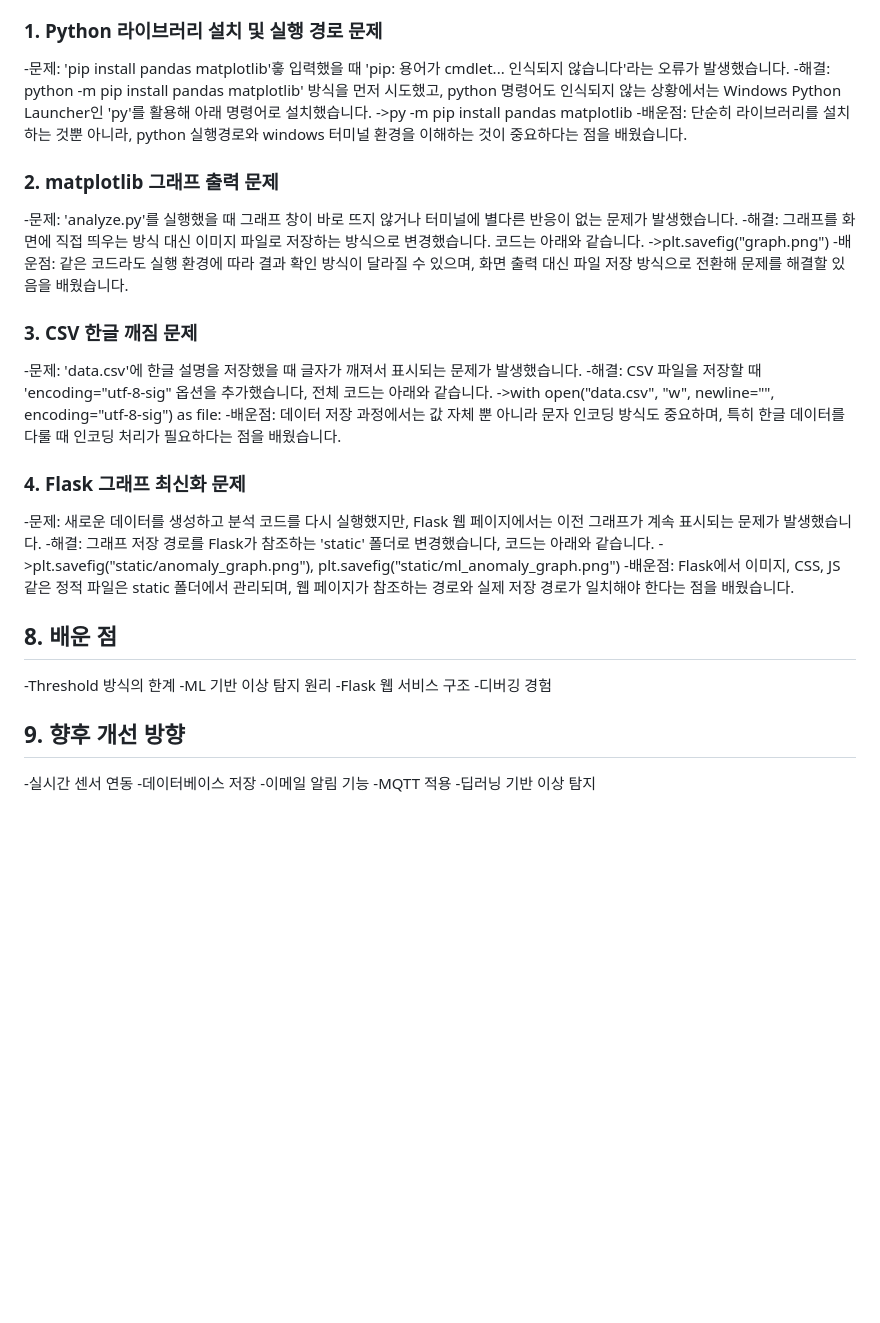
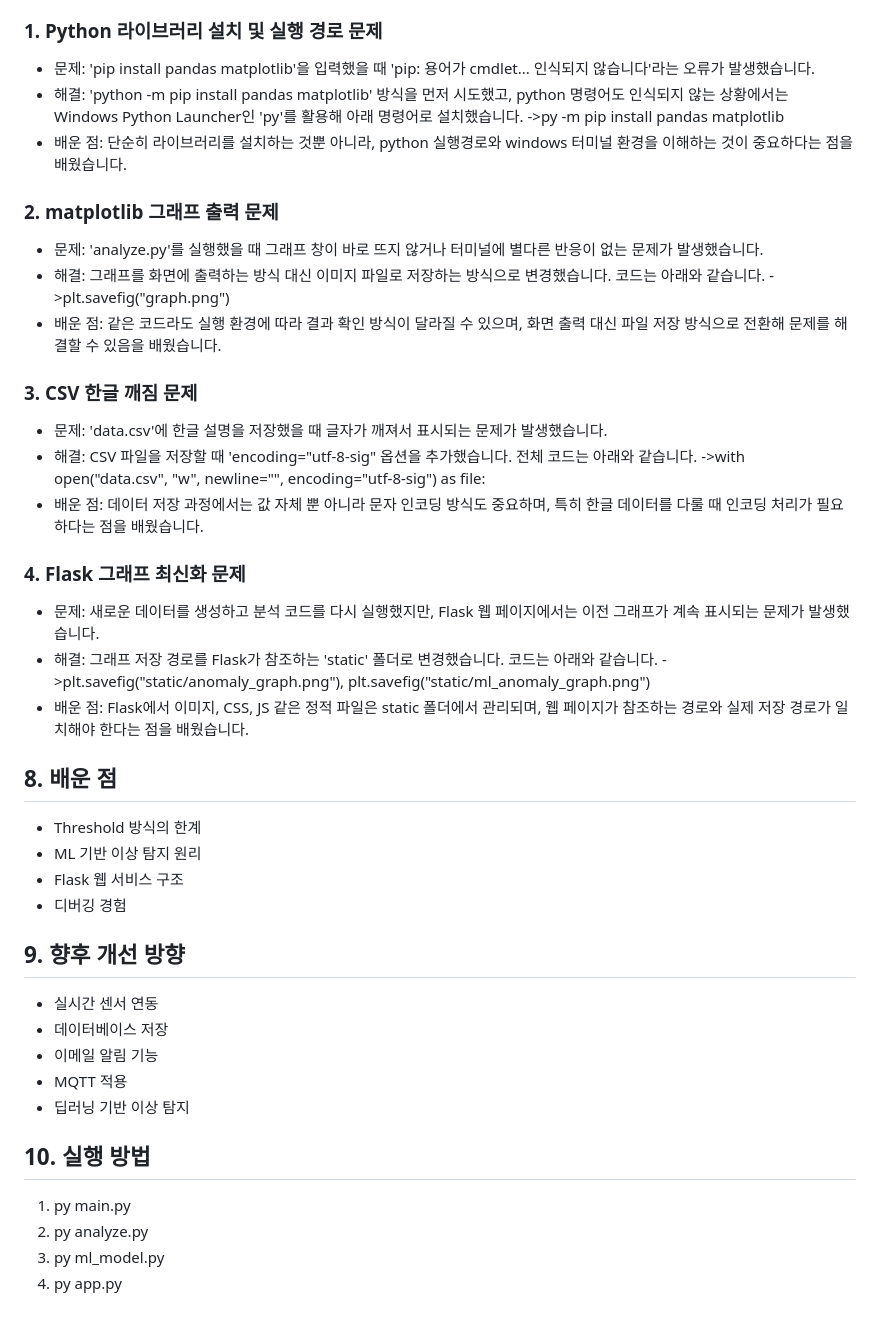
Before and after one commit to kimhyeonsoo0614/IoT-Temperature-Anomaly-Detection, a Markdown page: README.md, the part around one of its changes. GitHub-like rendering; blank space fills up the shorter version.

```diff
--- a/README.md
+++ b/README.md
@@ -79,38 +86,44 @@ Flask 웹 서버를 통해 분석 결과와 그래프를 시각화했습니다.
 
 
 ### 1. Python 라이브러리 설치 및 실행 경로 문제
--문제: 'pip install pandas matplotlib'흫 입력했을 때 'pip: 용어가 cmdlet... 인식되지 않습니다'라는 오류가 발생했습니다.
--해결: python -m pip install pandas matplotlib' 방식을 먼저 시도했고, python 명령어도 인식되지 않는 상황에서는 Windows Python Launcher인 'py'를 활용해 아래 명령어로 설치했습니다.
+- 문제: 'pip install pandas matplotlib'을 입력했을 때 'pip: 용어가 cmdlet... 인식되지 않습니다'라는 오류가 발생했습니다.
+- 해결: 'python -m pip install pandas matplotlib' 방식을 먼저 시도했고, python 명령어도 인식되지 않는 상황에서는 Windows Python Launcher인 'py'를 활용해 아래 명령어로 설치했습니다.
 ->py -m pip install pandas matplotlib
--배운점: 단순히 라이브러리를 설치하는 것뿐 아니라, python 실행경로와 windows 터미널 환경을 이해하는 것이 중요하다는 점을 배웠습니다.
+- 배운 점: 단순히 라이브러리를 설치하는 것뿐 아니라, python 실행경로와 windows 터미널 환경을 이해하는 것이 중요하다는 점을 배웠습니다.
 
 ### 2. matplotlib 그래프 출력 문제
--문제: 'analyze.py'를 실행했을 때 그래프 창이 바로 뜨지 않거나 터미널에 별다른 반응이 없는 문제가 발생했습니다.
--해결: 그래프를 화면에 직접 띄우는 방식 대신 이미지 파일로 저장하는 방식으로 변경했습니다. 코드는 아래와 같습니다.
+- 문제: 'analyze.py'를 실행했을 때 그래프 창이 바로 뜨지 않거나 터미널에 별다른 반응이 없는 문제가 발생했습니다.
+- 해결: 그래프를 화면에 출력하는 방식 대신 이미지 파일로 저장하는 방식으로 변경했습니다. 코드는 아래와 같습니다.
 ->plt.savefig("graph.png")
--배운점: 같은 코드라도 실행 환경에 따라 결과 확인 방식이 달라질 수 있으며, 화면 출력 대신 파일 저장 방식으로 전환해 문제를 해결할 있음을 배웠습니다.
+- 배운 점: 같은 코드라도 실행 환경에 따라 결과 확인 방식이 달라질 수 있으며, 화면 출력 대신 파일 저장 방식으로 전환해 문제를 해결할 수 있음을 배웠습니다.
 
 ### 3. CSV 한글 깨짐 문제
--문제: 'data.csv'에 한글 설명을 저장했을 때 글자가 깨져서 표시되는 문제가 발생했습니다.
--해결: CSV 파일을 저장할 때 'encoding="utf-8-sig" 옵션을 추가했습니다, 전체 코드는 아래와 같습니다.
+- 문제: 'data.csv'에 한글 설명을 저장했을 때 글자가 깨져서 표시되는 문제가 발생했습니다.
+- 해결: CSV 파일을 저장할 때 'encoding="utf-8-sig" 옵션을 추가했습니다. 전체 코드는 아래와 같습니다.
 ->with open("data.csv", "w", newline="", encoding="utf-8-sig") as file:
--배운점: 데이터 저장 과정에서는 값 자체 뿐 아니라 문자 인코딩 방식도 중요하며, 특히 한글 데이터를 다룰 때 인코딩 처리가 필요하다는 점을 배웠습니다.
+- 배운 점: 데이터 저장 과정에서는 값 자체 뿐 아니라 문자 인코딩 방식도 중요하며, 특히 한글 데이터를 다룰 때 인코딩 처리가 필요하다는 점을 배웠습니다.
 
 ### 4. Flask 그래프 최신화 문제
--문제: 새로운 데이터를 생성하고 분석 코드를 다시 실행했지만, Flask 웹 페이지에서는 이전 그래프가 계속 표시되는 문제가 발생했습니다.
--해결: 그래프 저장 경로를 Flask가 참조하는 'static' 폴더로 변경했습니다, 코드는 아래와 같습니다.
+- 문제: 새로운 데이터를 생성하고 분석 코드를 다시 실행했지만, Flask 웹 페이지에서는 이전 그래프가 계속 표시되는 문제가 발생했습니다.
+- 해결: 그래프 저장 경로를 Flask가 참조하는 'static' 폴더로 변경했습니다. 코드는 아래와 같습니다.
 ->plt.savefig("static/anomaly_graph.png"), plt.savefig("static/ml_anomaly_graph.png")
--배운점: Flask에서 이미지, CSS, JS 같은 정적 파일은 static 폴더에서 관리되며, 웹 페이지가 참조하는 경로와 실제 저장 경로가 일치해야 한다는 점을 배웠습니다.
+- 배운 점: Flask에서 이미지, CSS, JS 같은 정적 파일은 static 폴더에서 관리되며, 웹 페이지가 참조하는 경로와 실제 저장 경로가 일치해야 한다는 점을 배웠습니다.
 
 ## 8. 배운 점
--Threshold 방식의 한계
--ML 기반 이상 탐지 원리
--Flask 웹 서비스 구조
--디버깅 경험
+- Threshold 방식의 한계
+- ML 기반 이상 탐지 원리
+- Flask 웹 서비스 구조
+- 디버깅 경험
 
 ## 9. 향후 개선 방향
--실시간 센서 연동
--데이터베이스 저장
--이메일 알림 기능
--MQTT 적용
--딥러닝 기반 이상 탐지
+- 실시간 센서 연동
+- 데이터베이스 저장
+- 이메일 알림 기능
+- MQTT 적용
+- 딥러닝 기반 이상 탐지
+
+## 10. 실행 방법
+1. py main.py
+2. py analyze.py
+3. py ml_model.py
+4. py app.py
```
Also changed, not shown: other parts of README.md (+39 -32 lines).
